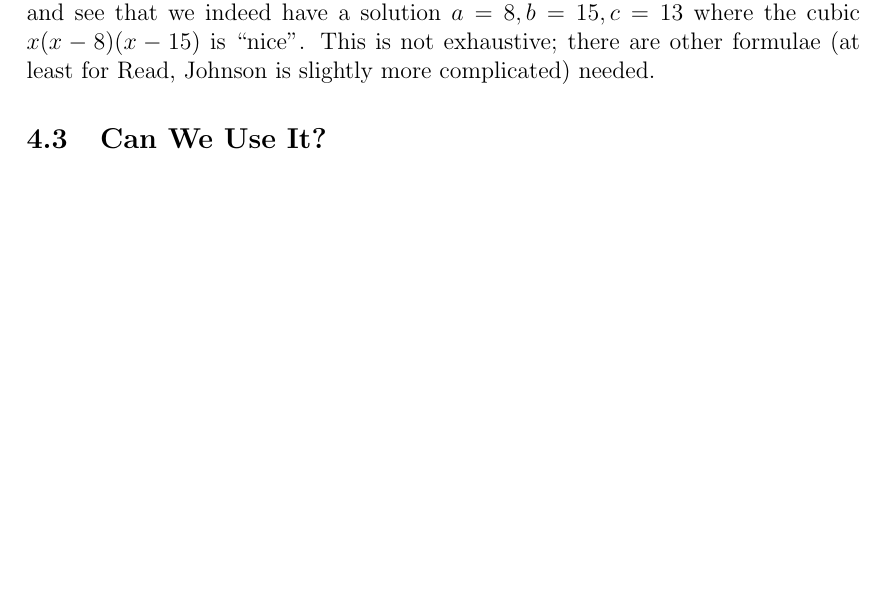
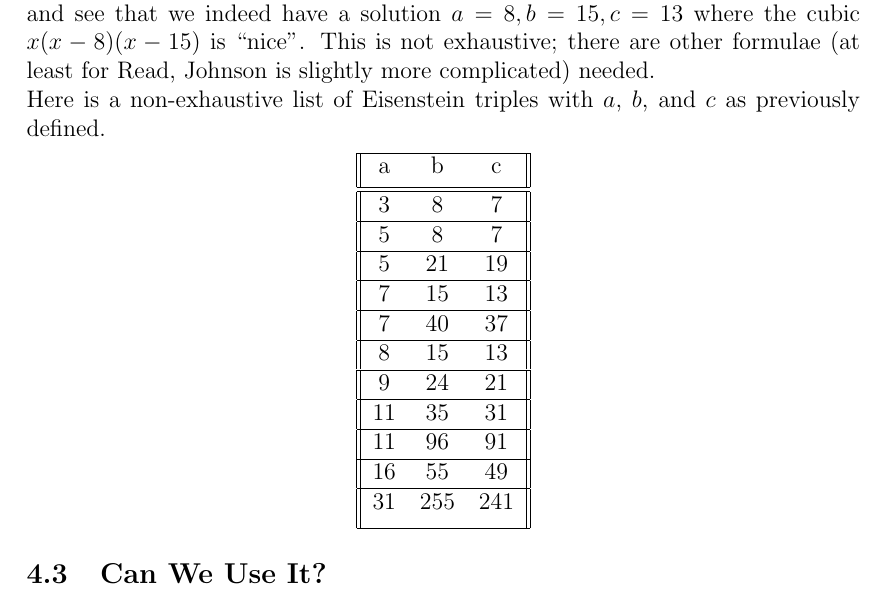
Before and after one commit to freddickinsonuoe/Meta-Mathematics, a LaTeX document (main.tex): part of page 19 of 25, cut so that both start at the same text, the shorter picture padded with empty space. Compiled offline with pdfLaTeX.

Commit message:
Eisenstein triples table

```diff
--- a/main.tex
+++ b/main.tex
@@ -542,6 +542,37 @@ where the algebraic simplification is an exercise in using the properties of $\o
     form a (primitive) triangle such that one of the angles is 60 degrees}
 \end{quote}
 \dots i.e an Eisenstein triple. We can test this with $p = 1, q = 2$ (for example) and see that we indeed have a solution $a = 8, b = 15, c= 13$ where the cubic $x(x-8)(x-15)$ is ``nice". This is not exhaustive; there are other formulae (at least for Read, Johnson is slightly more complicated) needed.
+\\
+Here is a non-exhaustive list of Eisenstein triples with $a$, $b$, and $c$ as previously defined.
+\begin{center}
+\begin{tabular}{||c c c||}
+ \hline
+ a & b & c \\ [0.5ex]
+ \hline\hline
+ 3 & 8 & 7 \\
+ \hline
+ 5 & 8 & 7 \\
+ \hline
+ 5 & 21 & 19 \\
+ \hline
+ 7 & 15 & 13 \\
+ \hline
+ 7 & 40 & 37 \\
+ \hline
+ 8 & 15 & 13 \\
+ \hline
+ 9 & 24 & 21 \\
+ \hline
+ 11 & 35 & 31 \\
+ \hline
+ 11 & 96 & 91 \\
+ \hline
+ 16 & 55 & 49 \\
+ \hline
+ 31 & 255 & 241 \\ [1ex]
+ \hline
+\end{tabular}
+\end{center}
 
 \subsection{Can We Use It?}
 If we can find a new way to generate triples/solve this Diophantine equation (perhaps using Eisenstein triples, perhaps using complex numbers) then we can use it in our project. If not, Chris probably won't approve - it's ``nothing new". At the very least it can be used in common themes - this is the second time Eisenstein triples have come up now, they're also seen in Cuoco's paper \autocite{cuoco2000} and applied to the context of finding nice cubics.
```
